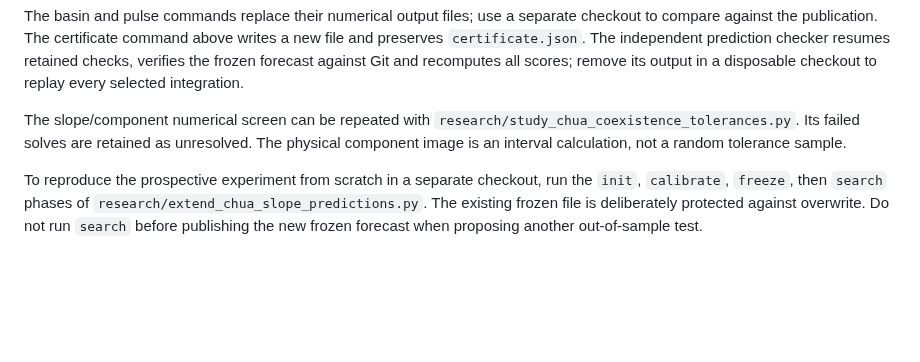
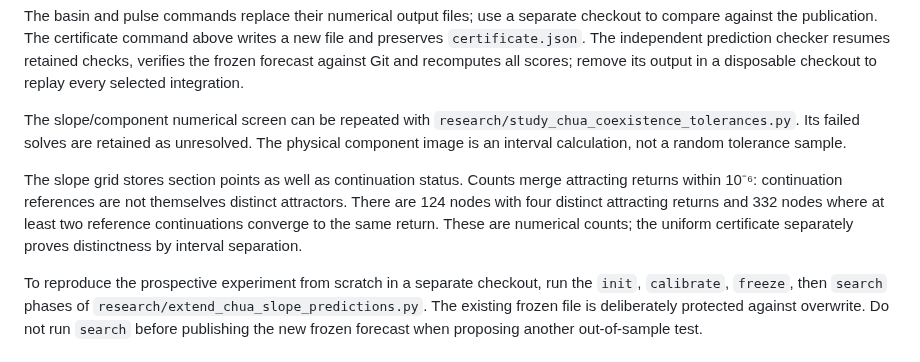
Before and after one commit to Griboedow/chua-gpu-atlas, a Markdown page: results/chua-followup/extended-studies.md, the part around the change. Rendered like a GitHub page; blank space fills up the shorter version.

```diff
--- a/results/chua-followup/extended-studies.md
+++ b/results/chua-followup/extended-studies.md
@@ -31,6 +31,8 @@ The basin and pulse commands replace their numerical output files; use a separat
 
 The slope/component numerical screen can be repeated with `research/study_chua_coexistence_tolerances.py`. Its failed solves are retained as unresolved. The physical component image is an interval calculation, not a random tolerance sample.
 
+The slope grid stores section points as well as continuation status. Counts merge attracting returns within 10⁻⁶: continuation references are not themselves distinct attractors. There are 124 nodes with four distinct attracting returns and 332 nodes where at least two reference continuations converge to the same return. These are numerical counts; the uniform certificate separately proves distinctness by interval separation.
+
 To reproduce the prospective experiment from scratch in a separate checkout, run the `init`, `calibrate`, `freeze`, then `search` phases of `research/extend_chua_slope_predictions.py`. The existing frozen file is deliberately protected against overwrite. Do not run `search` before publishing the new frozen forecast when proposing another out-of-sample test.
 
 ## Meaning of the checks
```
Also changed, not shown: README.md (+1 -1 lines), docs/chua-excitation-robustness-prediction.md (+3 -1 lines), docs/assets/chua-extended-coexistence.png, 8 other files.
